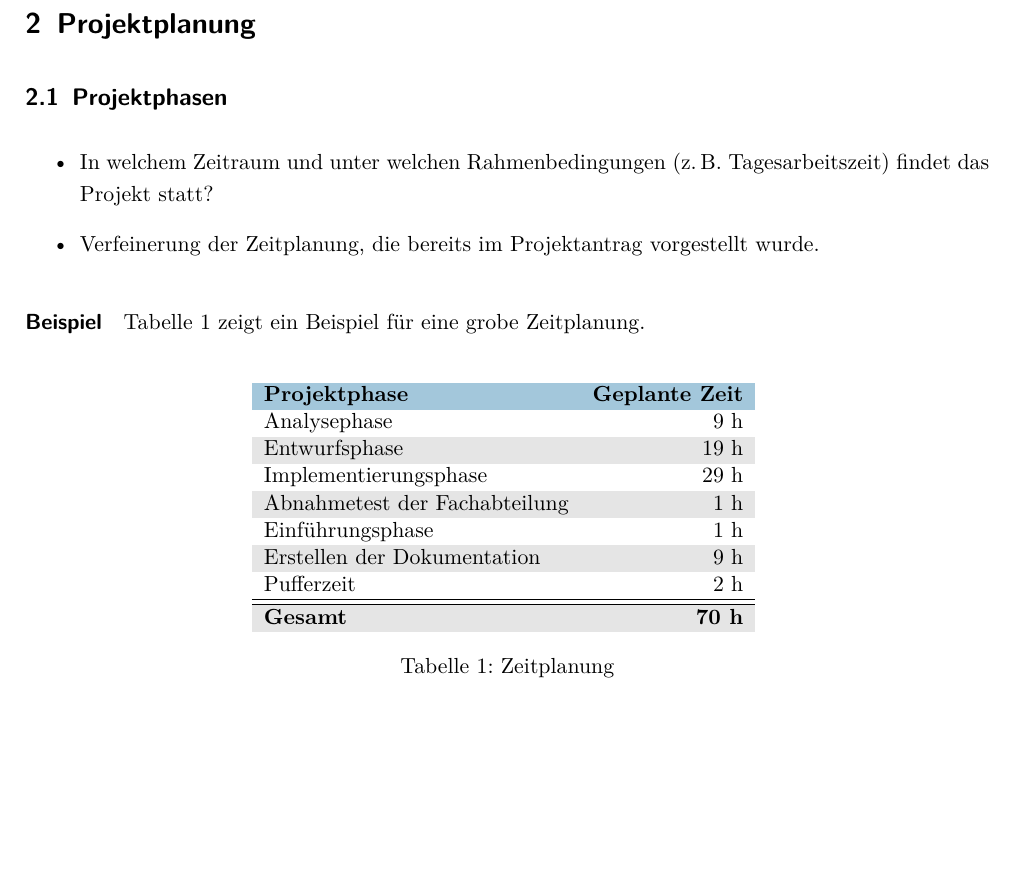
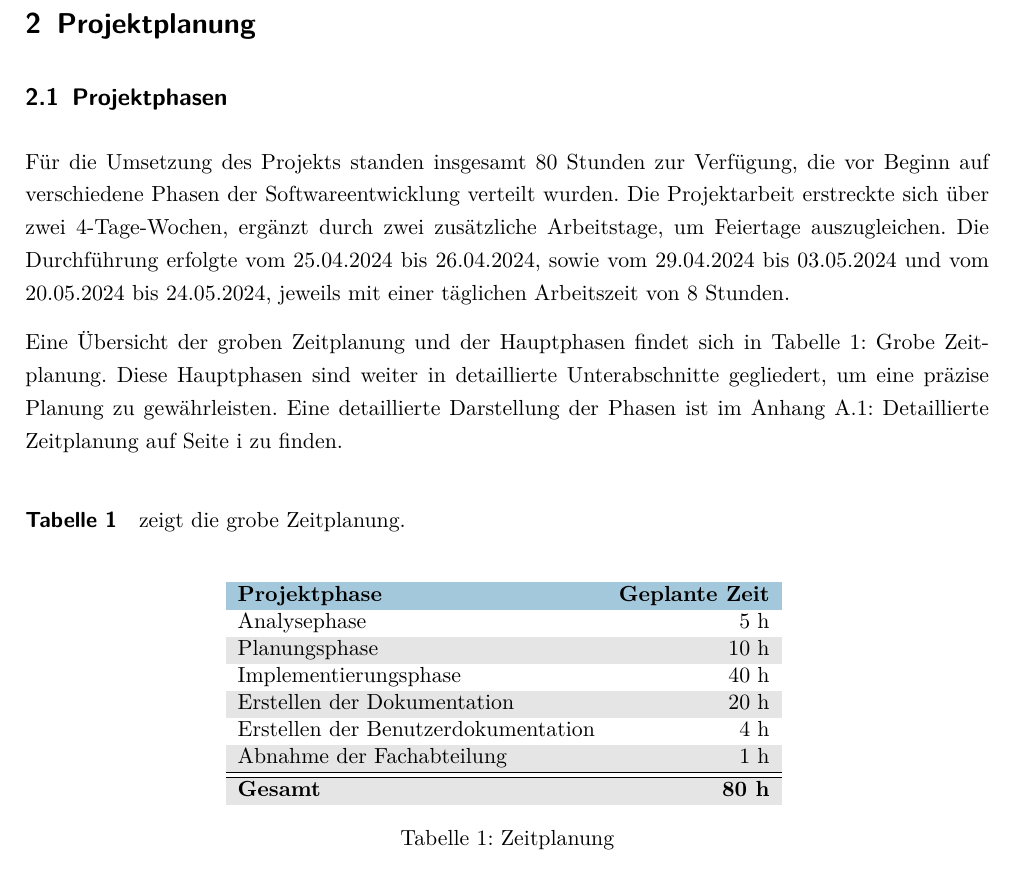
Before and after one commit to jannickbath/projektarbeit-dokumentation, a LaTeX document (Projektdokumentation.tex, which reads Inhalt/Projektplanung.tex): part of page 12 of 38, cut so that both start at the same text, the shorter picture padded with empty space. The pictures show the PDF file Projektdokumentation.pdf that the author committed with the source.

Commit message:
+projektphasen

```diff
--- a/Inhalt/Projektplanung.tex
+++ b/Inhalt/Projektplanung.tex
@@ -6,13 +6,11 @@
 \subsection{Projektphasen}
 \label{sec:Projektphasen}
 
-\begin{itemize}
-	\item In welchem Zeitraum und unter welchen Rahmenbedingungen (\zB Tagesarbeitszeit) findet das Projekt statt?
-	\item Verfeinerung der Zeitplanung, die bereits im Projektantrag vorgestellt wurde.
-\end{itemize}
+Für die Umsetzung des Projekts standen insgesamt 80 Stunden zur Verfügung, die vor Beginn auf verschiedene Phasen der Softwareentwicklung verteilt wurden. Die Projektarbeit erstreckte sich über zwei 4-Tage-Wochen, ergänzt durch zwei zusätzliche Arbeitstage, um Feiertage auszugleichen. Die Durchführung erfolgte vom 25.04.2024 bis 26.04.2024, sowie vom 29.04.2024 bis 03.05.2024 und vom 20.05.2024 bis 24.05.2024, jeweils mit einer täglichen Arbeitszeit von 8 Stunden.
 
-\paragraph{Beispiel}
-Tabelle~\ref{tab:Zeitplanung} zeigt ein Beispiel für eine grobe Zeitplanung.
+Eine Übersicht der groben Zeitplanung und der Hauptphasen findet sich in Tabelle 1: Grobe Zeitplanung. Diese Hauptphasen sind weiter in detaillierte Unterabschnitte gegliedert, um eine präzise Planung zu gewährleisten. Eine detaillierte Darstellung der Phasen ist im Anhang A.1: Detaillierte Zeitplanung auf Seite i zu finden.
+
+\paragraph{Tabelle~\ref{tab:Zeitplanung}} zeigt die grobe Zeitplanung.
 \tabelle{Zeitplanung}{tab:Zeitplanung}{ZeitplanungKurz}\\
 Eine detailliertere Zeitplanung findet sich im \Anhang{app:Zeitplanung}.
 
```
Also changed, not shown: Tabellen/ZeitplanungKurz.tex (+7 -8 lines), Projektdokumentation.pdf.
